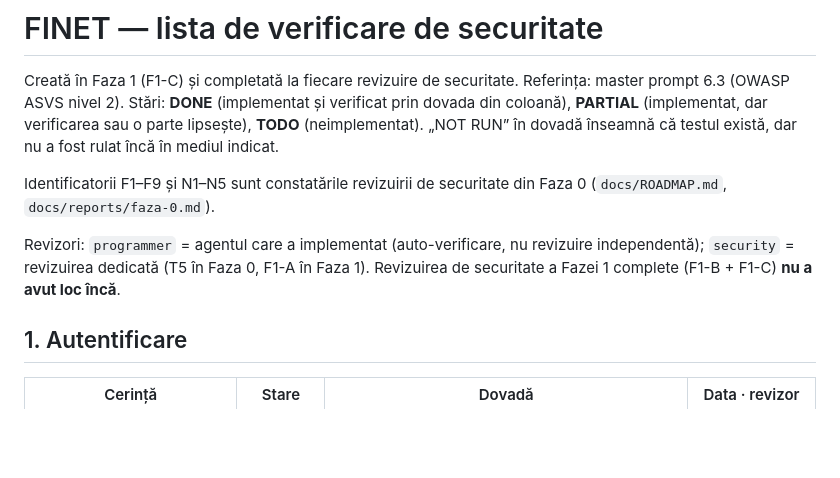
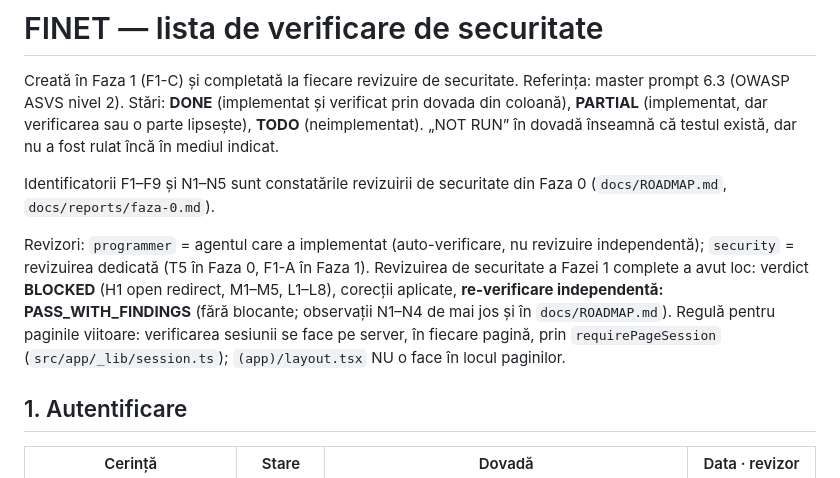
Before and after one commit to levinetit/FINET, a Markdown page: docs/SECURITY_CHECKLIST.md, the part around the change. Drawn GitHub-style; blank space fills up the shorter version.

```diff
--- a/docs/SECURITY_CHECKLIST.md
+++ b/docs/SECURITY_CHECKLIST.md
@@ -4,7 +4,7 @@ Creată în Faza 1 (F1-C) și completată la fiecare revizuire de securitate. Re
 
 Identificatorii F1–F9 și N1–N5 sunt constatările revizuirii de securitate din Faza 0 (`docs/ROADMAP.md`, `docs/reports/faza-0.md`).
 
-Revizori: `programmer` = agentul care a implementat (auto-verificare, nu revizuire independentă); `security` = revizuirea dedicată (T5 în Faza 0, F1-A în Faza 1). Revizuirea de securitate a Fazei 1 complete (F1-B + F1-C) **nu a avut loc încă**.
+Revizori: `programmer` = agentul care a implementat (auto-verificare, nu revizuire independentă); `security` = revizuirea dedicată (T5 în Faza 0, F1-A în Faza 1). Revizuirea de securitate a Fazei 1 complete a avut loc: verdict **BLOCKED** (H1 open redirect, M1–M5, L1–L8), corecții aplicate, **re-verificare independentă: PASS_WITH_FINDINGS** (fără blocante; observații N1–N4 de mai jos și în `docs/ROADMAP.md`). Regulă pentru paginile viitoare: verificarea sesiunii se face pe server, în fiecare pagină, prin `requirePageSession` (`src/app/_lib/session.ts`); `(app)/layout.tsx` NU o face în locul paginilor.
 
 ## 1. Autentificare
 
```
Also changed, not shown: docs/ROADMAP.md (+5 -0 lines), docs/reports/faza-1.md (+1 -1 lines).
